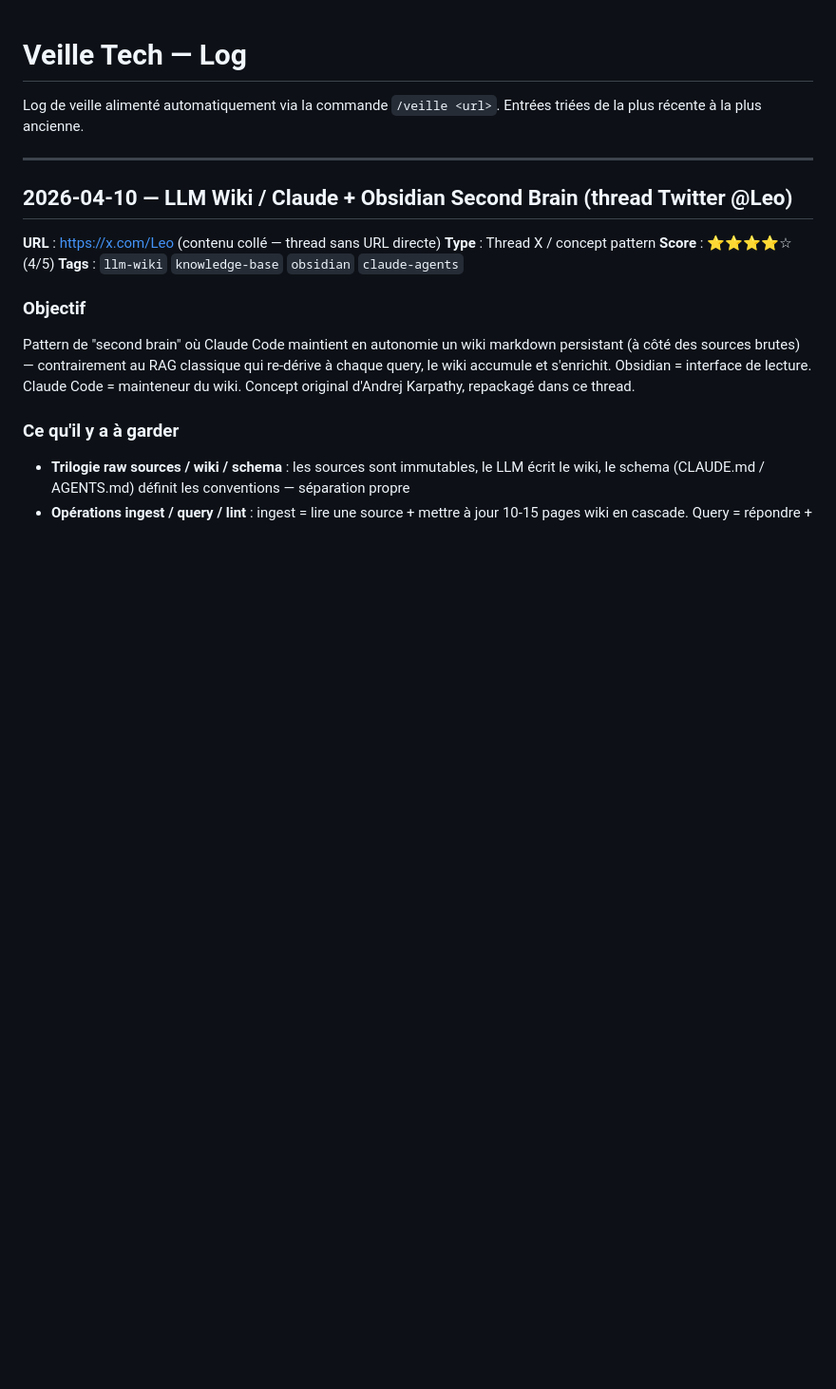
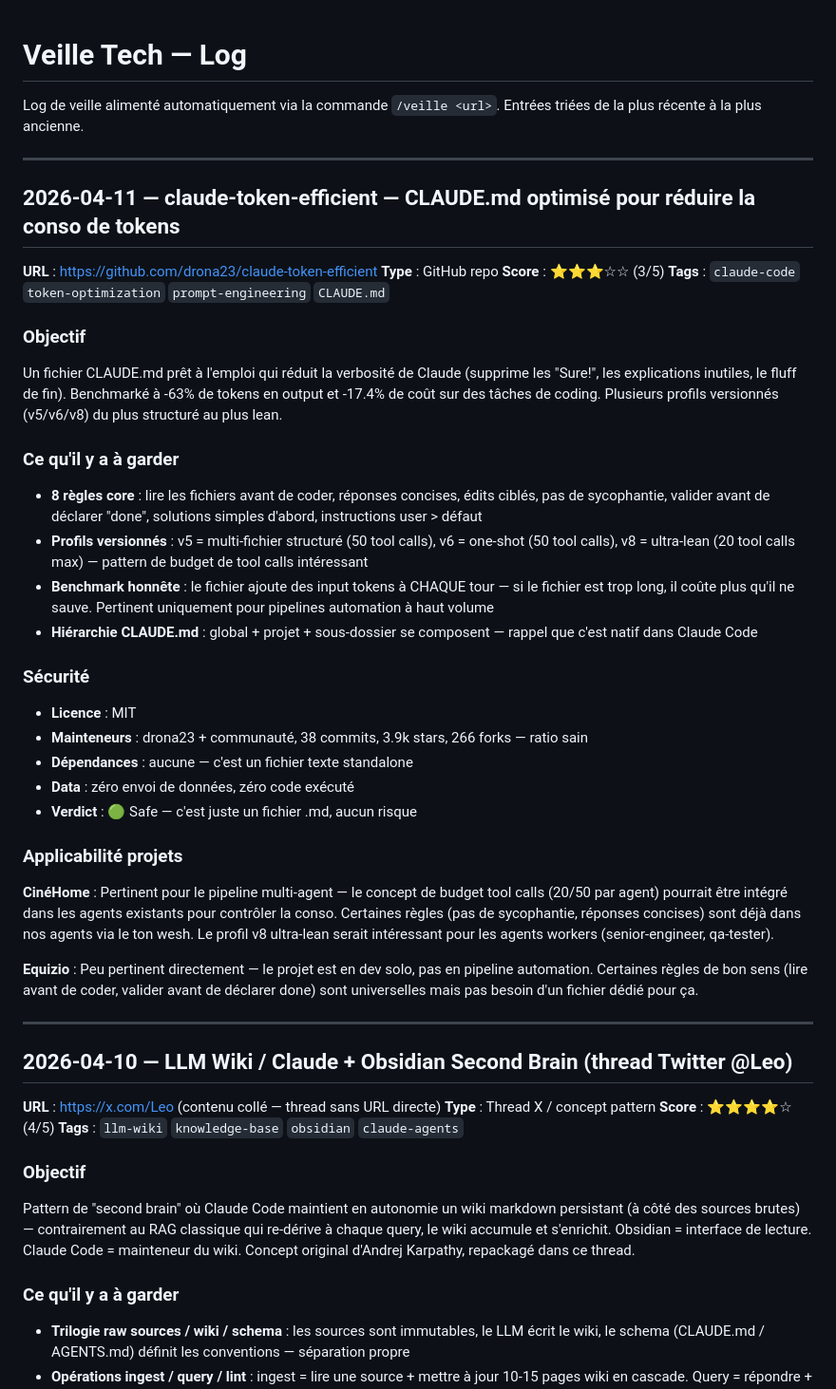
Before and after one commit to a-foutoyet/veille-tech, a Markdown page: veille-log.md, the part around the change. Shown at 95% size. GitHub-like rendering; blank space fills up the shorter version.

Commit message:
veille: claude-token-efficient — CLAUDE.md optimisé tokens

```diff
--- a/veille-log.md
+++ b/veille-log.md
@@ -2,6 +2,37 @@
 
 Log de veille alimenté automatiquement via la commande `/veille <url>`.
 Entrées triées de la plus récente à la plus ancienne.
+
+---
+
+## 2026-04-11 — claude-token-efficient — CLAUDE.md optimisé pour réduire la conso de tokens
+
+**URL** : https://github.com/drona23/claude-token-efficient
+**Type** : GitHub repo
+**Score** : ⭐⭐⭐☆☆ (3/5)
+**Tags** : `claude-code` `token-optimization` `prompt-engineering` `CLAUDE.md`
+
+### Objectif
+Un fichier CLAUDE.md prêt à l'emploi qui réduit la verbosité de Claude (supprime les "Sure!", les explications inutiles, le fluff de fin). Benchmarké à -63% de tokens en output et -17.4% de coût sur des tâches de coding. Plusieurs profils versionnés (v5/v6/v8) du plus structuré au plus lean.
+
+### Ce qu'il y a à garder
+- **8 règles core** : lire les fichiers avant de coder, réponses concises, édits ciblés, pas de sycophantie, valider avant de déclarer "done", solutions simples d'abord, instructions user > défaut
+- **Profils versionnés** : v5 = multi-fichier structuré (50 tool calls), v6 = one-shot (50 tool calls), v8 = ultra-lean (20 tool calls max) — pattern de budget de tool calls intéressant
+- **Benchmark honnête** : le fichier ajoute des input tokens à CHAQUE tour — si le fichier est trop long, il coûte plus qu'il ne sauve. Pertinent uniquement pour pipelines automation à haut volume
+- **Hiérarchie CLAUDE.md** : global + projet + sous-dossier se composent — rappel que c'est natif dans Claude Code
+
+### Sécurité
+- **Licence** : MIT
+- **Mainteneurs** : drona23 + communauté, 38 commits, 3.9k stars, 266 forks — ratio sain
+- **Dépendances** : aucune — c'est un fichier texte standalone
+- **Data** : zéro envoi de données, zéro code exécuté
+- **Verdict** : 🟢 Safe — c'est juste un fichier .md, aucun risque
+
+### Applicabilité projets
+
+**CinéHome** : Pertinent pour le pipeline multi-agent — le concept de budget tool calls (20/50 par agent) pourrait être intégré dans les agents existants pour contrôler la conso. Certaines règles (pas de sycophantie, réponses concises) sont déjà dans nos agents via le ton wesh. Le profil v8 ultra-lean serait intéressant pour les agents workers (senior-engineer, qa-tester).
+
+**Equizio** : Peu pertinent directement — le projet est en dev solo, pas en pipeline automation. Certaines règles de bon sens (lire avant de coder, valider avant de déclarer done) sont universelles mais pas besoin d'un fichier dédié pour ça.
 
 ---
 
```
